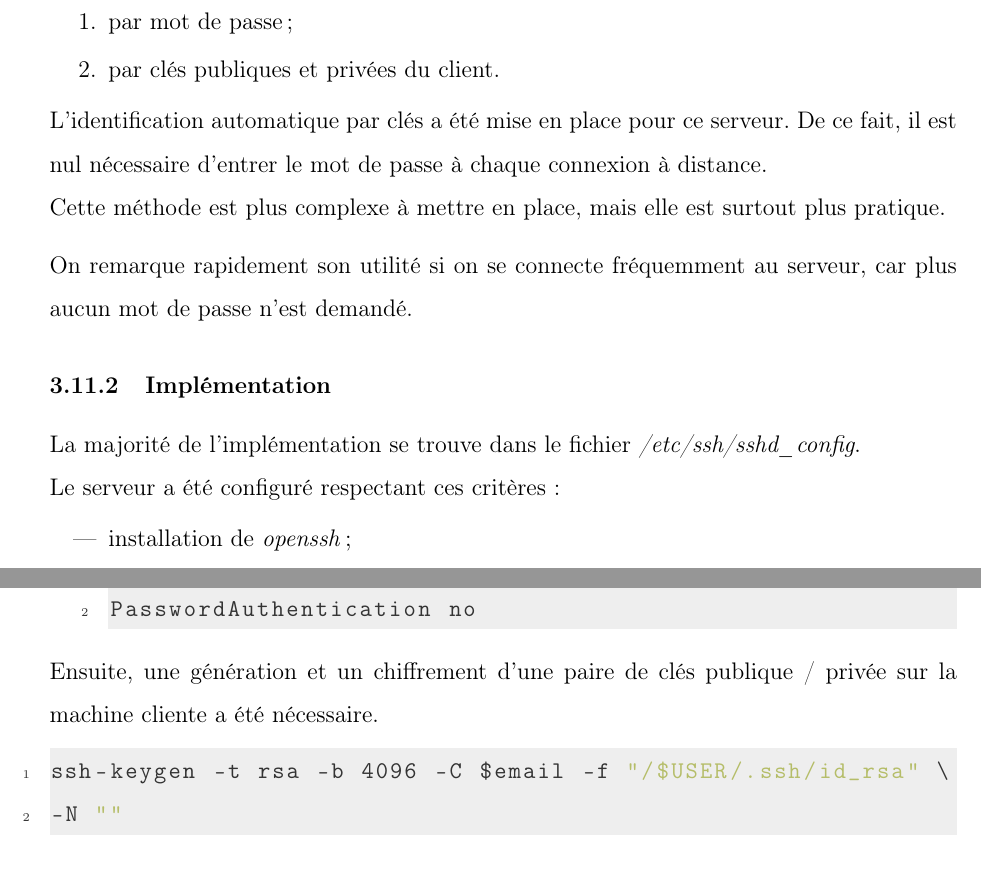
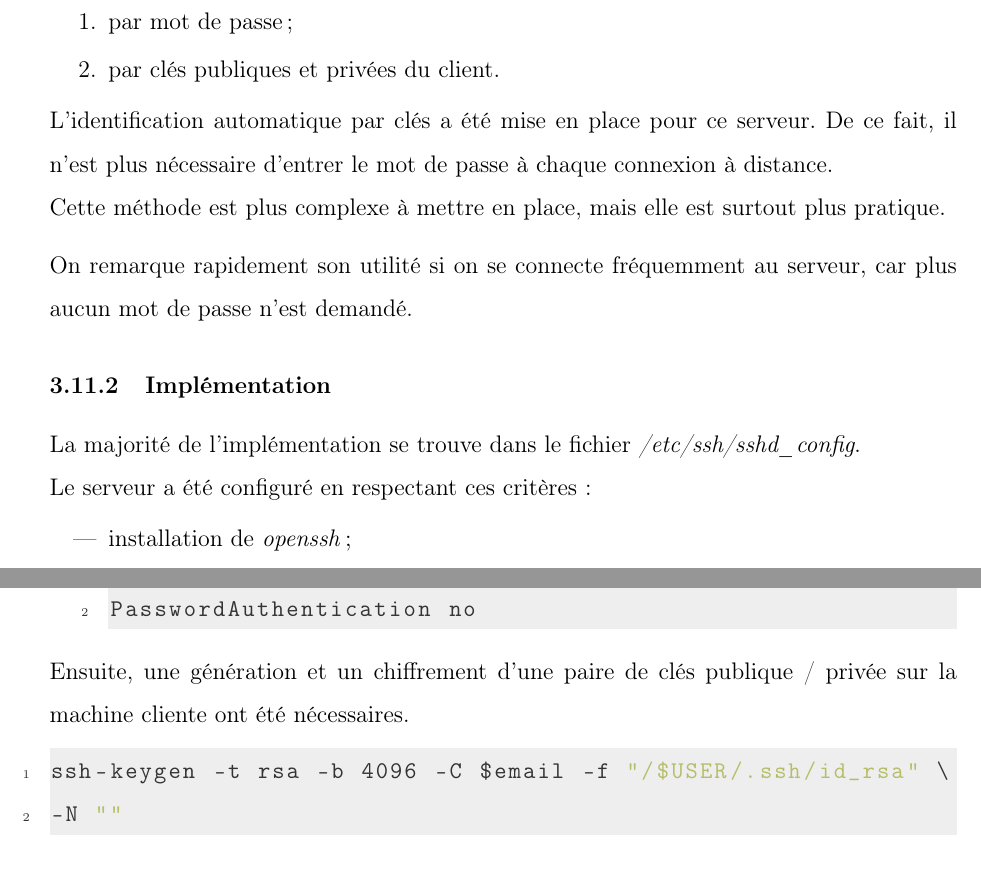
Before and after one commit to rememberYou/debian-server, a LaTeX document (report/main.tex, which reads report/src/services/ssh.tex): two parts of pages 34 and 35 of 41, joined at a grey line, cut so that both start at the same text. Compiled offline with pdfLaTeX.

Commit message:
Report: some last fixes in SELinux and SSH

```diff
--- a/report/src/services/ssh.tex
+++ b/report/src/services/ssh.tex
@@ -17,7 +17,7 @@ Les deux authentifications les plus utilisées sont :
 \end{enumerate}
 
 L'identification automatique par clés a été mise en place pour ce serveur. De ce
-fait, il est nul nécessaire d'entrer le mot de passe à chaque connexion à
+fait, il n'est plus nécessaire d'entrer le mot de passe à chaque connexion à
 distance. \\
 Cette méthode est plus complexe à mettre en place, mais elle est surtout plus
 pratique.
@@ -30,7 +30,7 @@ plus aucun mot de passe n'est demandé.
 
 La majorité de l'implémentation se trouve dans le fichier
 \textit{/etc/ssh/sshd\_config}. \\
-Le serveur a été configuré respectant ces critères :
+Le serveur a été configuré en respectant ces critères :
 \begin{itemize}
 \item installation de \textit{openssh} ;
 
@@ -91,7 +91,7 @@ Le serveur a été configuré respectant ces critères :
 \end{itemize}
 
 Ensuite, une génération et un chiffrement d'une paire de clés publique / privée
-sur la machine cliente a été nécessaire.
+sur la machine cliente ont été nécessaires.
 
 \begin{lstlisting}[language=bash]
   ssh-keygen -t rsa -b 4096 -C $email -f "/$USER/.ssh/id_rsa" \
```
Also changed, not shown: report/src/services/selinux.tex (+1 -1 lines), report/main.pdf, 1 other file.
